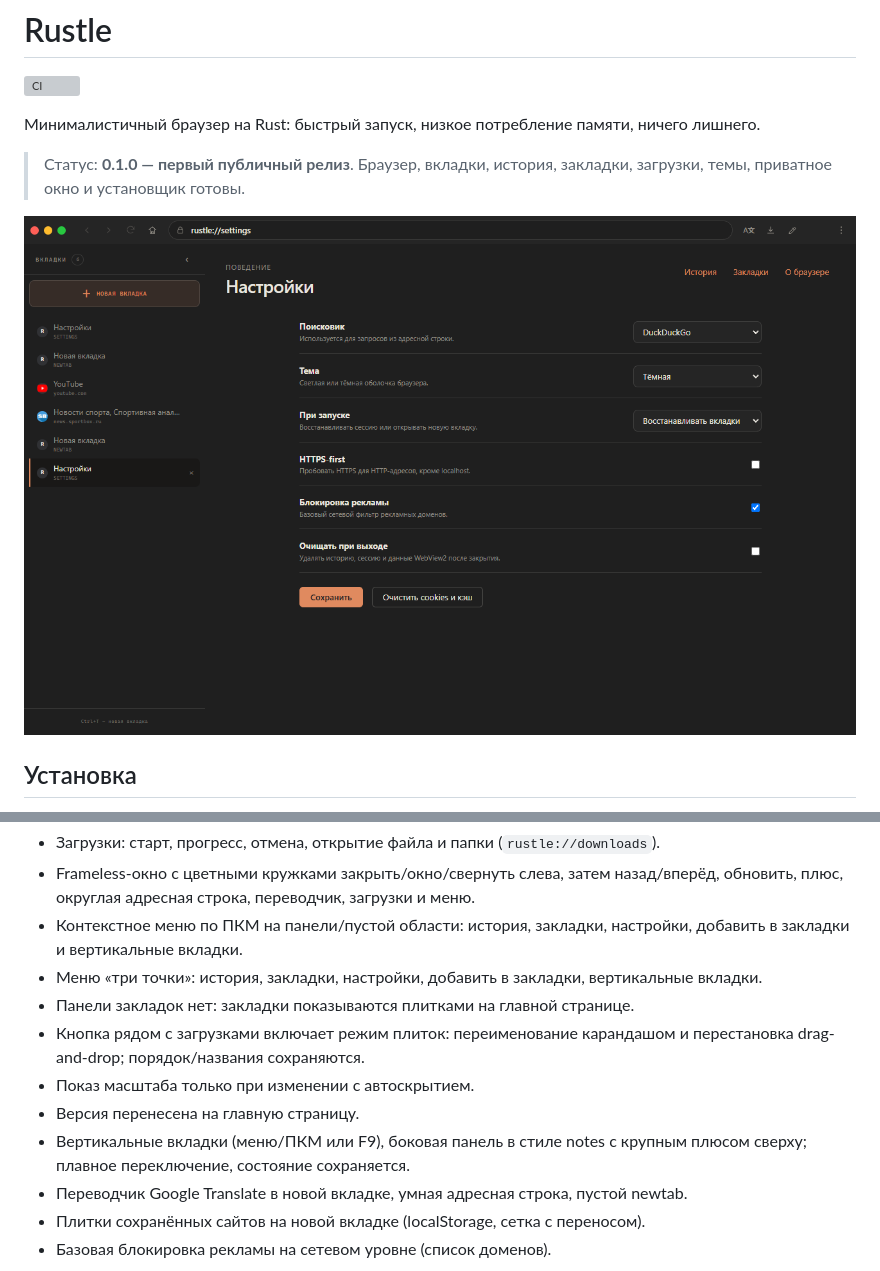
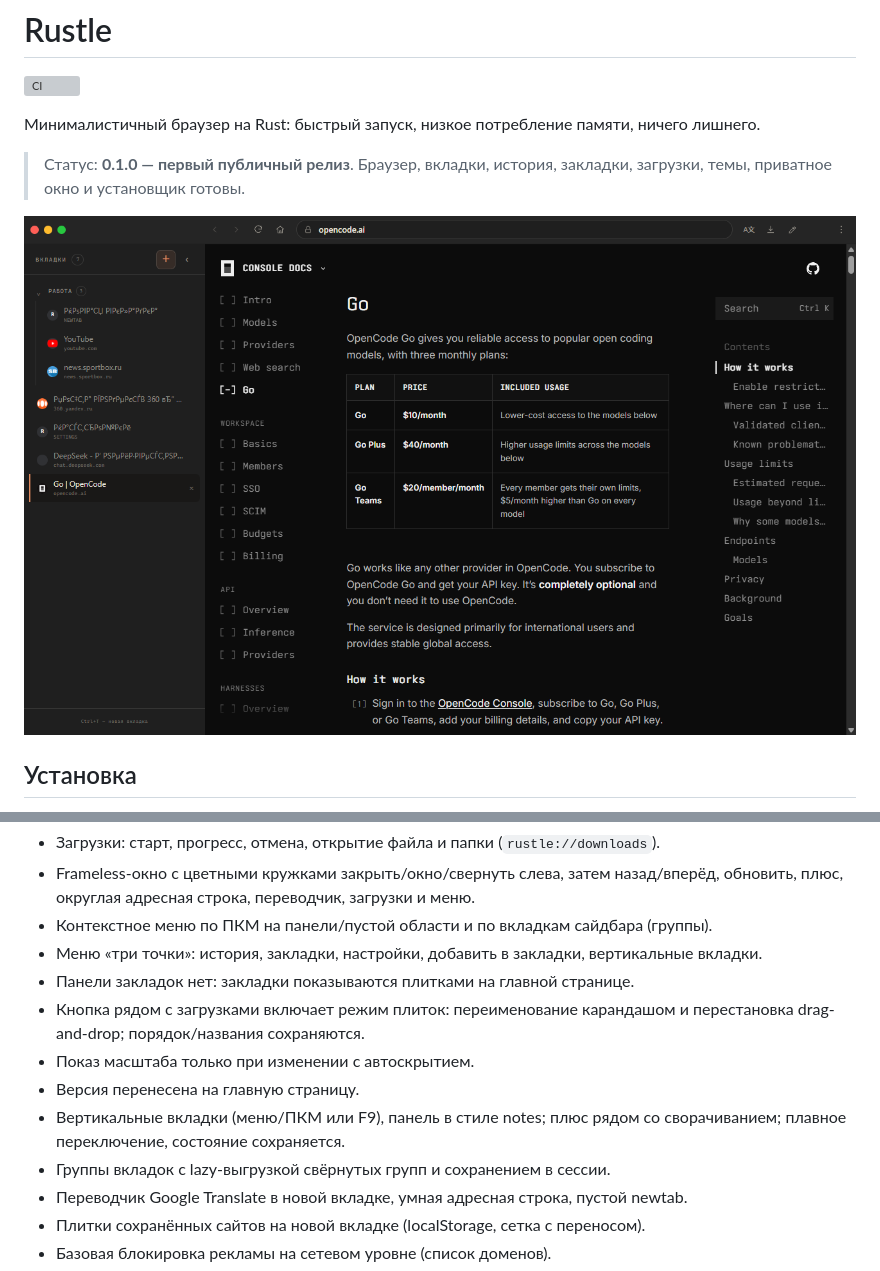
Before and after one commit to d1m40fficial/rustle, a Markdown page: README.md, 2 parts joined by grey strips. GitHub-like rendering; pictures changed too: docs/assets/ux.png; grey boxes are pictures that could not be loaded.

Commit message:
feat: tab groups, aligned suggestions and notes sidebar polish

```diff
--- a/README.md
+++ b/README.md
@@ -71,13 +71,14 @@ Rustle — настольный браузер для Windows, который и
 - Автодополнение адресной строки по истории и закладкам.
 - Загрузки: старт, прогресс, отмена, открытие файла и папки (`rustle://downloads`).
 - Frameless-окно с цветными кружками закрыть/окно/свернуть слева, затем назад/вперёд, обновить, плюс, округлая адресная строка, переводчик, загрузки и меню.
-- Контекстное меню по ПКМ на панели/пустой области: история, закладки, настройки, добавить в закладки и вертикальные вкладки.
+- Контекстное меню по ПКМ на панели/пустой области и по вкладкам сайдбара (группы).
 - Меню «три точки»: история, закладки, настройки, добавить в закладки, вертикальные вкладки.
 - Панели закладок нет: закладки показываются плитками на главной странице.
 - Кнопка рядом с загрузками включает режим плиток: переименование карандашом и перестановка drag-and-drop; порядок/названия сохраняются.
 - Показ масштаба только при изменении с автоскрытием.
 - Версия перенесена на главную страницу.
-- Вертикальные вкладки (меню/ПКМ или F9), боковая панель в стиле notes с крупным плюсом сверху; плавное переключение, состояние сохраняется.
+- Вертикальные вкладки (меню/ПКМ или F9), панель в стиле notes; плюс рядом со сворачиванием; плавное переключение, состояние сохраняется.
+- Группы вкладок с lazy-выгрузкой свёрнутых групп и сохранением в сессии.
 - Переводчик Google Translate в новой вкладке, умная адресная строка, пустой newtab.
 - Плитки сохранённых сайтов на новой вкладке (localStorage, сетка с переносом).
 - Базовая блокировка рекламы на сетевом уровне (список доменов).
```
Also changed, not shown: CHANGELOG.md (+3 -0 lines), 7 other files.
